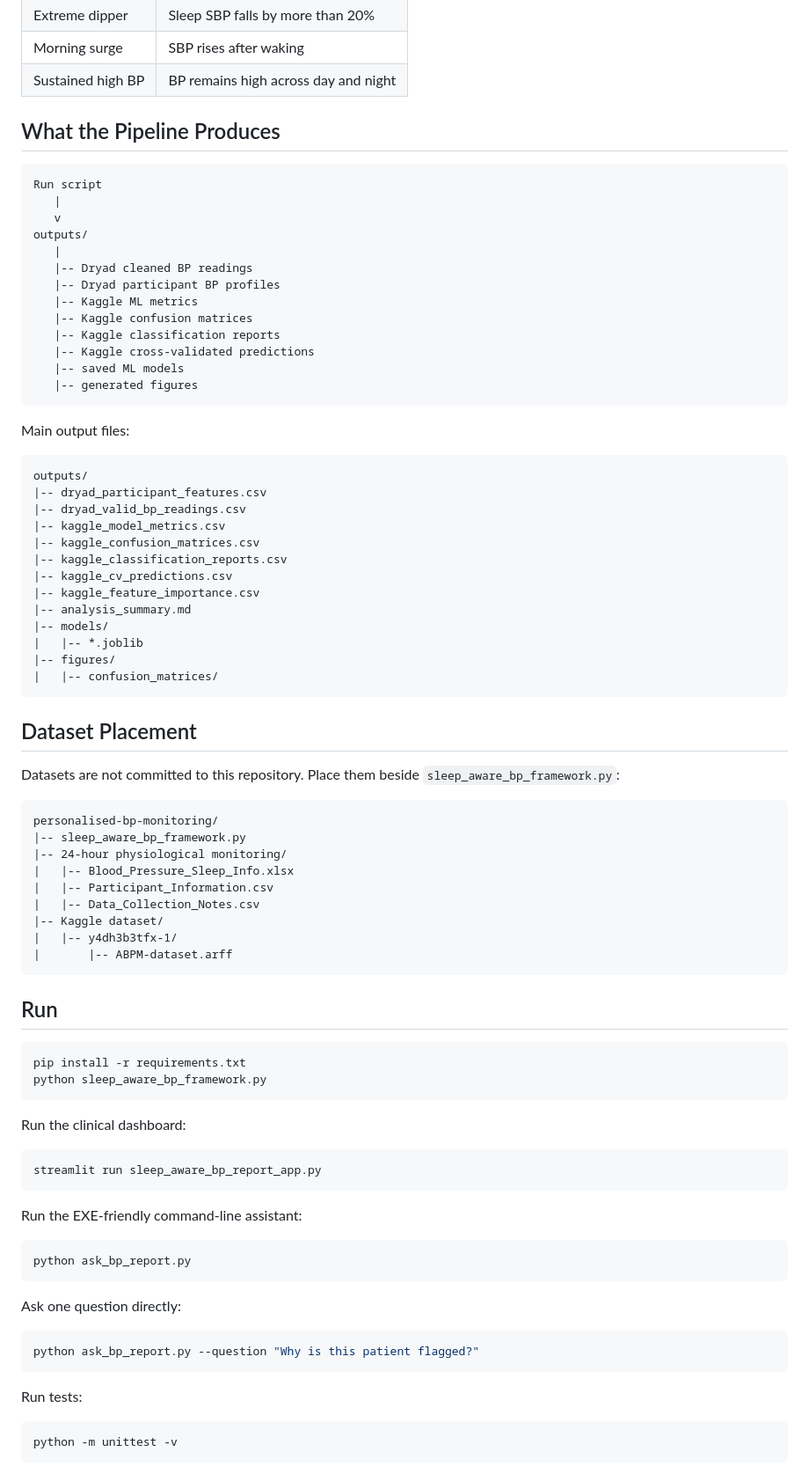
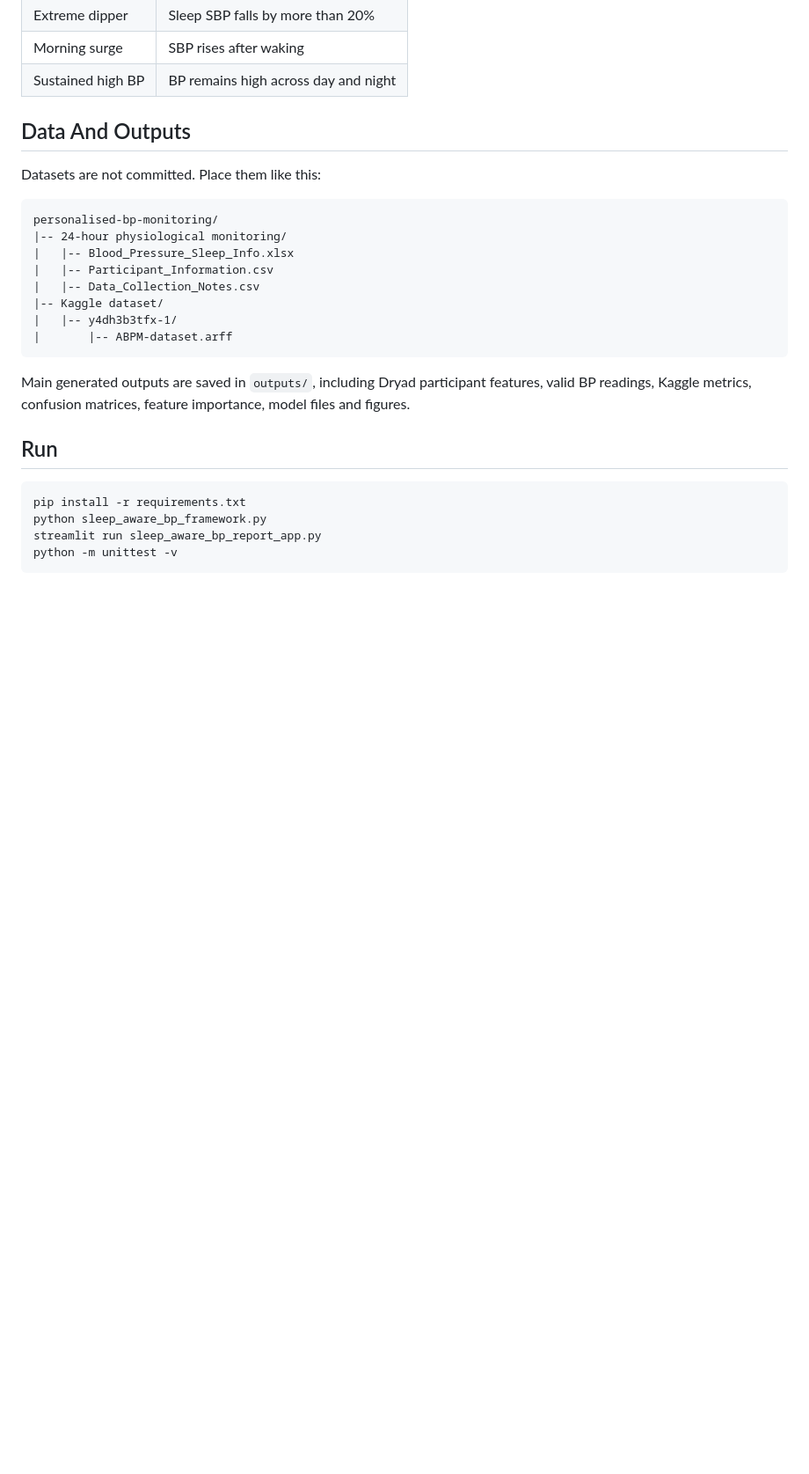
Before and after one commit to maninka123/personalised-bp-monitoring, a Markdown page: README.md, the part around one of its changes. Shown at 88% size. Drawn GitHub-style; blank space fills up the shorter version.

````diff
--- a/README.md
+++ b/README.md
@@ -442,49 +280,12 @@ using a separate labelled dataset.
 | Morning surge | SBP rises after waking |
 | Sustained high BP | BP remains high across day and night |
 
-## What the Pipeline Produces
+## Data And Outputs
 
-```text
-Run script
-   |
-   v
-outputs/
-   |
-   |-- Dryad cleaned BP readings
-   |-- Dryad participant BP profiles
-   |-- Kaggle ML metrics
-   |-- Kaggle confusion matrices
-   |-- Kaggle classification reports
-   |-- Kaggle cross-validated predictions
-   |-- saved ML models
-   |-- generated figures
-```
-
-Main output files:
-
-```text
-outputs/
-|-- dryad_participant_features.csv
-|-- dryad_valid_bp_readings.csv
-|-- kaggle_model_metrics.csv
-|-- kaggle_confusion_matrices.csv
-|-- kaggle_classification_reports.csv
-|-- kaggle_cv_predictions.csv
-|-- kaggle_feature_importance.csv
-|-- analysis_summary.md
-|-- models/
-|   |-- *.joblib
-|-- figures/
-|   |-- confusion_matrices/
-```
-
-## Dataset Placement
-
-Datasets are not committed to this repository. Place them beside `sleep_aware_bp_framework.py`:
+Datasets are not committed. Place them like this:
 
 ```text
 personalised-bp-monitoring/
-|-- sleep_aware_bp_framework.py
 |-- 24-hour physiological monitoring/
 |   |-- Blood_Pressure_Sleep_Info.xlsx
 |   |-- Participant_Information.csv
@@ -494,34 +295,14 @@ personalised-bp-monitoring/
 |       |-- ABPM-dataset.arff
 ```
 
+Main generated outputs are saved in `outputs/`, including Dryad participant features, valid BP readings, Kaggle metrics, confusion matrices, feature importance, model files and figures.
+
 ## Run
 
 ```bash
 pip install -r requirements.txt
 python sleep_aware_bp_framework.py
-```
-
-Run the clinical dashboard:
-
-```bash
 streamlit run sleep_aware_bp_report_app.py
-```
-
-Run the EXE-friendly command-line assistant:
-
-```bash
-python ask_bp_report.py
-```
-
-Ask one question directly:
-
-```bash
-python ask_bp_report.py --question "Why is this patient flagged?"
-```
-
-Run tests:
-
-```bash
 python -m unittest -v
 ```
 
````
Also changed, not shown: other parts of README.md (+16 -202 lines).
